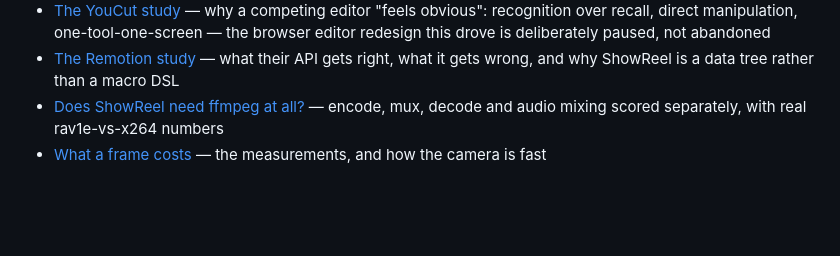
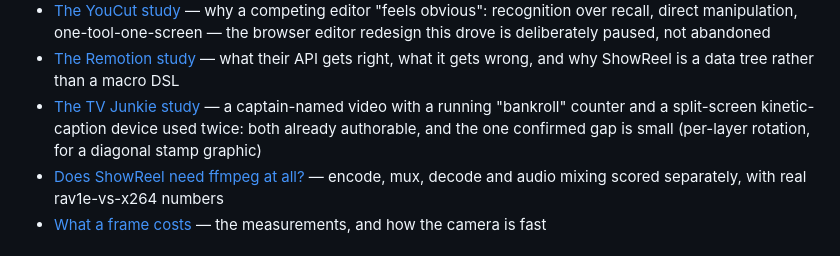
Before and after one commit to Alchemy86/ShowReel, a Markdown page: README.md, the part around the change. Rendered like a GitHub page; blank space fills up the shorter version.

```diff
--- a/README.md
+++ b/README.md
@@ -896,6 +896,10 @@ is worth doing rather than skipping.
   abandoned
 - [The Remotion study](docs/remotion-study.md) — what their API gets right,
   what it gets wrong, and why ShowReel is a data tree rather than a macro DSL
+- [The TV Junkie study](docs/tvjunkie-study.md) — a captain-named video with a
+  running "bankroll" counter and a split-screen kinetic-caption device used
+  twice: both already authorable, and the one confirmed gap is small
+  (per-layer rotation, for a diagonal stamp graphic)
 - [Does ShowReel need ffmpeg at all?](docs/native-encode-audit.md) — encode,
   mux, decode and audio mixing scored separately, with real rav1e-vs-x264
   numbers
```
Also changed, not shown: docs/tvjunkie-study.md (added, +304 -0 lines).
